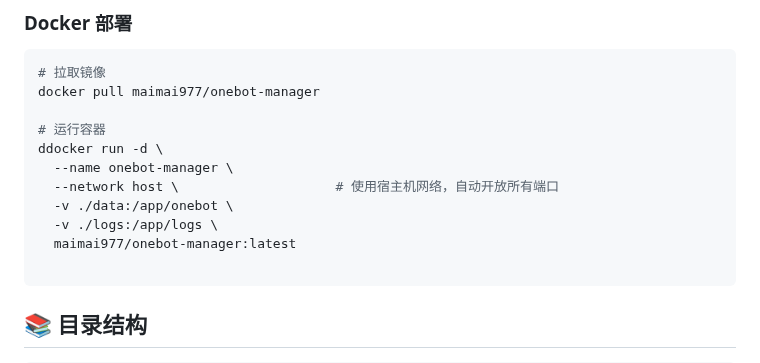
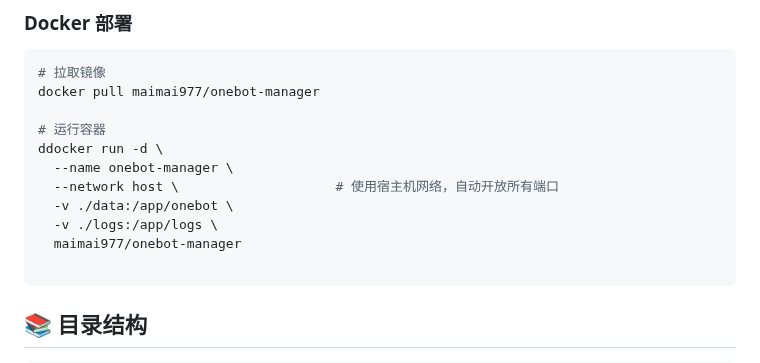
Before and after one commit to xhzngm/onebot-manager, a Markdown page: README.md, the part around the change. Drawn GitHub-style.

````diff
--- a/README.md
+++ b/README.md
@@ -110,7 +110,7 @@ ddocker run -d \
   --network host \                    # 使用宿主机网络，自动开放所有端口
   -v ./data:/app/onebot \
   -v ./logs:/app/logs \
-  maimai977/onebot-manager:latest
+  maimai977/onebot-manager
 
 ```
 
````
